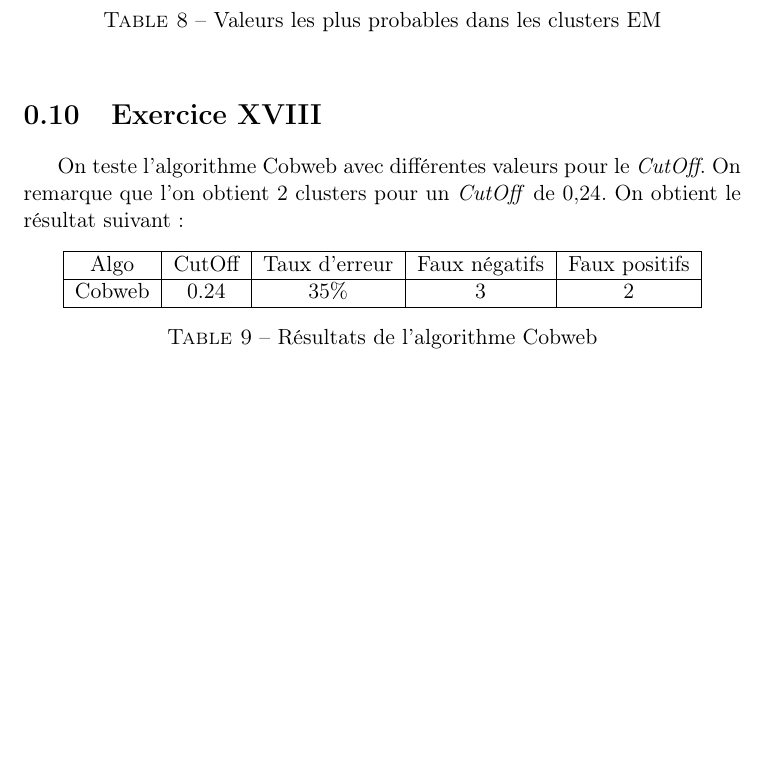
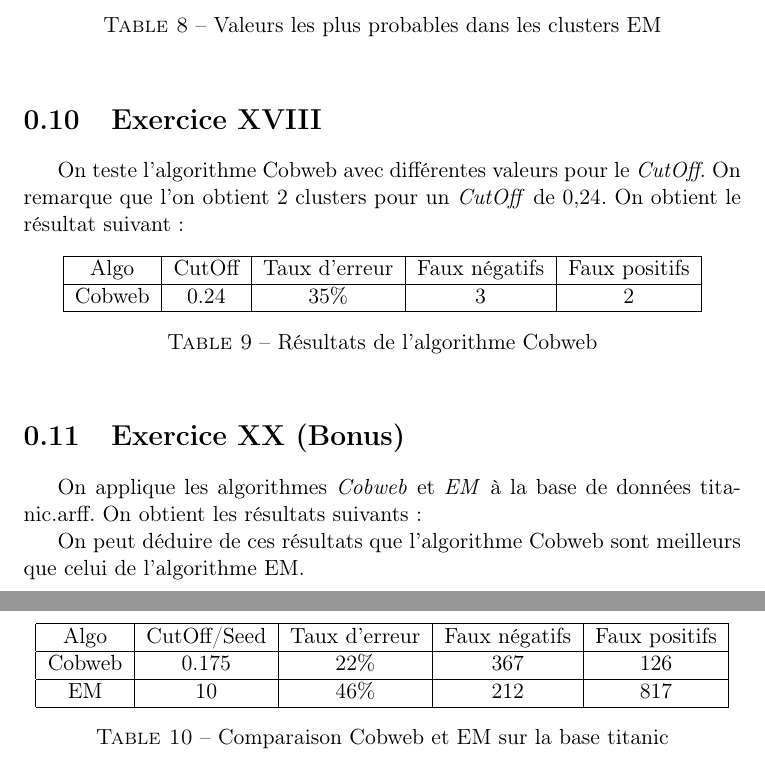
Before and after one commit to jordanabderrachid/be-ec-3, a LaTeX document (index.tex): part of page 4 of 4 before the commit and two parts of pages 4 and 5 of 5 after it, the two joined at a grey line, cut so that both start at the same text, the shorter picture padded with empty space. Compiled offline with pdfLaTeX.

Commit message:
exo20 avec titanic

```diff
--- a/index.tex
+++ b/index.tex
@@ -183,9 +183,30 @@
          Cobweb & 0.24 & 35\% & 3 & 2 \\
          \hline
 
+
         \end{tabular}
         \caption{Résultats de l'algorithme Cobweb}
         \label{tab:exo18}
         \end{table}
 
+        \section{Exercice XX (Bonus)}
+        On applique les algorithmes \emph{Cobweb} et \emph{EM} à la base de données titanic.arff. On obtient les résultats suivants :
+        \begin{table}[h!]
+        \centering
+        \begin{tabular}{| c | c | c | c | c |}
+        \hline
+         Algo & CutOff/Seed & Taux d'erreur & Faux négatifs & Faux positifs  \\
+         \hline
+         Cobweb & 0.175 & 22\% & 367 & 126 \\
+         \hline
+         EM & 10 & 46\% & 212 & 817 \\
+         \hline
+
+        \end{tabular}
+        \caption{Comparaison Cobweb et EM sur la base titanic}
+        \label{tab:exo20}
+        \end{table}
+
+        On peut déduire de ces résultats que l'algorithme Cobweb sont meilleurs que celui de l'algorithme EM.
+
 \end{document}
```
